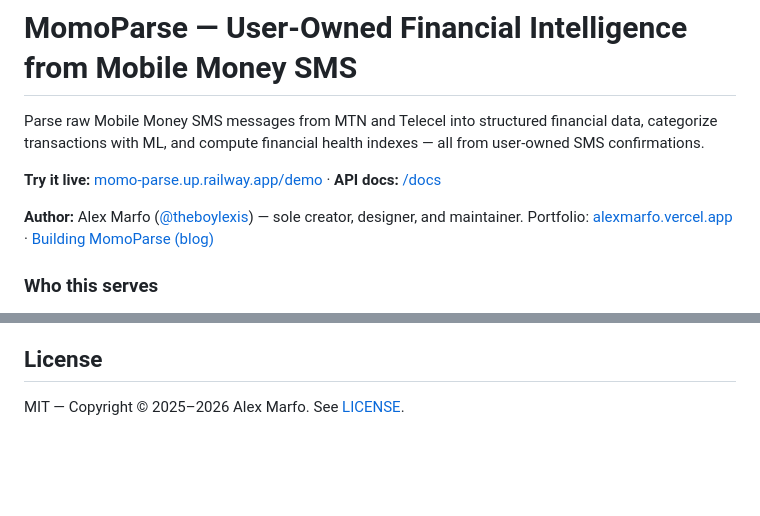
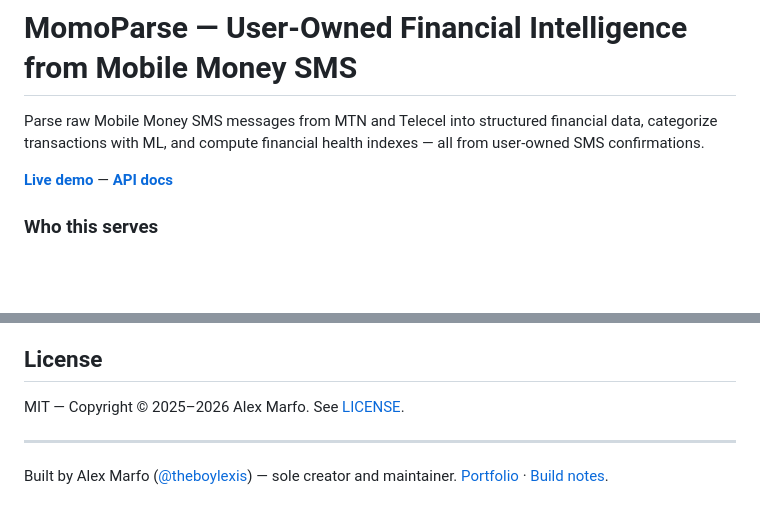
Before and after one commit to theboylexis/momo-parse-api, a Markdown page: README.md, 2 parts joined by grey strips. Drawn GitHub-style; blank space fills up the shorter version.

Commit message:
docs: declutter README header by moving author links to footer
Co-Authored-By: Claude Opus 4.7 <noreply@anthropic.com>

```diff
--- a/README.md
+++ b/README.md
@@ -4,9 +4,7 @@
 
 Parse raw Mobile Money SMS messages from MTN and Telecel into structured financial data, categorize transactions with ML, and compute financial health indexes — all from user-owned SMS confirmations.
 
-**Try it live:** [momo-parse.up.railway.app/demo](https://momo-parse.up.railway.app/demo) · **API docs:** [/docs](https://momo-parse.up.railway.app/docs)
-
-**Author:** Alex Marfo ([@theboylexis](https://github.com/theboylexis)) — sole creator, designer, and maintainer. Portfolio: [alexmarfo.vercel.app](https://alexmarfo.vercel.app) · [Building MomoParse (blog)](https://alexmarfo.vercel.app/blog/building-momo-parse-api)
+[**Live demo**](https://momo-parse.up.railway.app/demo) — [**API docs**](https://momo-parse.up.railway.app/docs)
 
 ### Who this serves
 
@@ -182,3 +180,7 @@ Issues and PRs welcome. Parser templates live in `parser/configs/` — adding a
 ## License
 
 MIT — Copyright © 2025–2026 Alex Marfo. See [LICENSE](LICENSE).
+
+---
+
+Built by Alex Marfo ([@theboylexis](https://github.com/theboylexis)) — sole creator and maintainer. [Portfolio](https://alexmarfo.vercel.app) · [Build notes](https://alexmarfo.vercel.app/blog/building-momo-parse-api).
```
